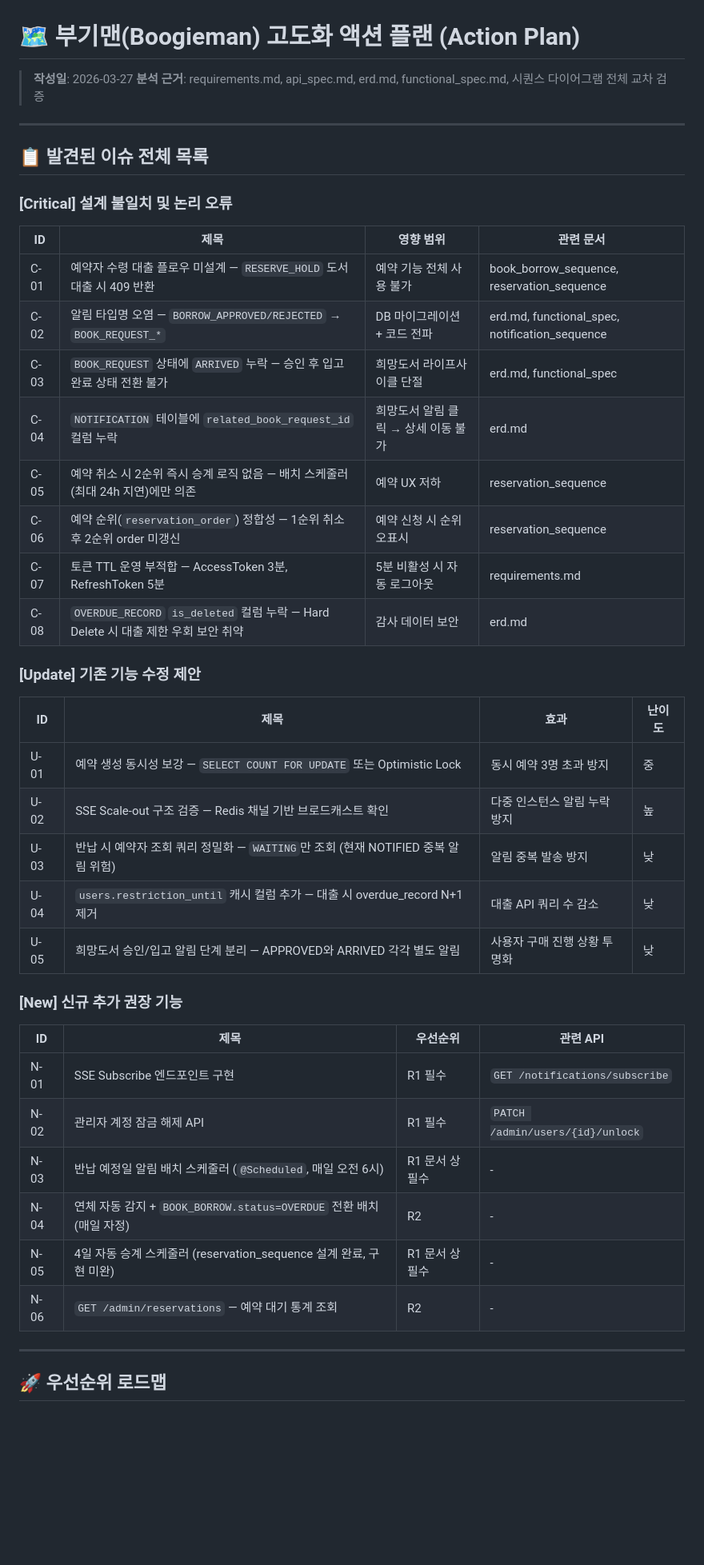
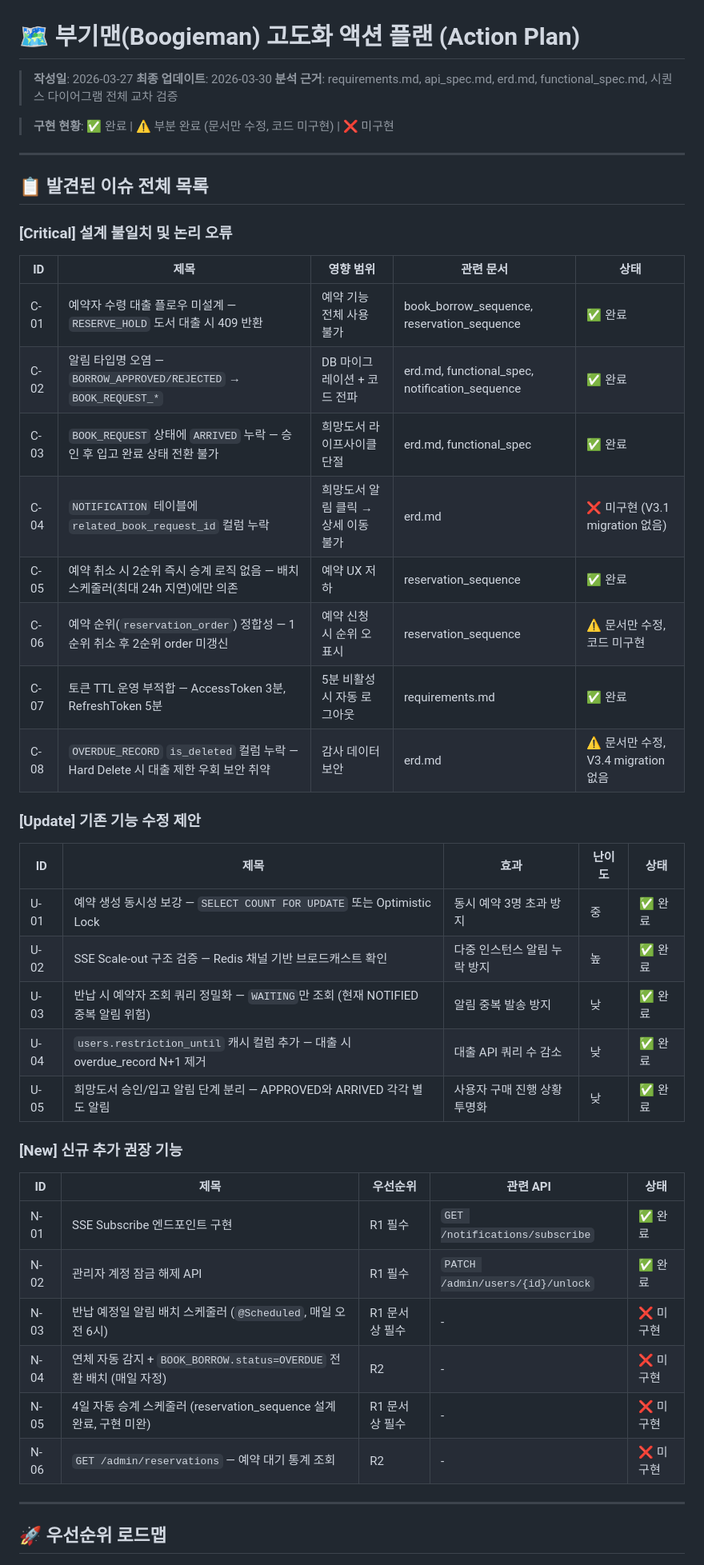
Before and after one commit to Boogieman-lab/book-management-system, a Markdown page: docs/04_development/action_plan.md, the part around the change. Shown at 80% size. GitHub-like rendering; blank space fills up the shorter version.

Commit message:
docs: 액션 플랜 상태 업데이트

```diff
--- a/docs/04_development/action_plan.md
+++ b/docs/04_development/action_plan.md
@@ -1,7 +1,10 @@
 # 🗺️ 부기맨(Boogieman) 고도화 액션 플랜 (Action Plan)
 
 > **작성일**: 2026-03-27
+> **최종 업데이트**: 2026-03-30
 > **분석 근거**: requirements.md, api_spec.md, erd.md, functional_spec.md, 시퀀스 다이어그램 전체 교차 검증
+
+> **구현 현황**: ✅ 완료 | ⚠️ 부분 완료 (문서만 수정, 코드 미구현) | ❌ 미구현
 
 ---
 
@@ -9,37 +12,37 @@
 
 ### [Critical] 설계 불일치 및 논리 오류
 
-| ID | 제목 | 영향 범위 | 관련 문서 |
-|----|------|-----------|----------|
-| C-01 | 예약자 수령 대출 플로우 미설계 — `RESERVE_HOLD` 도서 대출 시 409 반환 | 예약 기능 전체 사용 불가 | book_borrow_sequence, reservation_sequence |
-| C-02 | 알림 타입명 오염 — `BORROW_APPROVED/REJECTED` → `BOOK_REQUEST_*` | DB 마이그레이션 + 코드 전파 | erd.md, functional_spec, notification_sequence |
-| C-03 | `BOOK_REQUEST` 상태에 `ARRIVED` 누락 — 승인 후 입고 완료 상태 전환 불가 | 희망도서 라이프사이클 단절 | erd.md, functional_spec |
-| C-04 | `NOTIFICATION` 테이블에 `related_book_request_id` 컬럼 누락 | 희망도서 알림 클릭 → 상세 이동 불가 | erd.md |
-| C-05 | 예약 취소 시 2순위 즉시 승계 로직 없음 — 배치 스케줄러(최대 24h 지연)에만 의존 | 예약 UX 저하 | reservation_sequence |
-| C-06 | 예약 순위(`reservation_order`) 정합성 — 1순위 취소 후 2순위 order 미갱신 | 예약 신청 시 순위 오표시 | reservation_sequence |
-| C-07 | 토큰 TTL 운영 부적합 — AccessToken 3분, RefreshToken 5분 | 5분 비활성 시 자동 로그아웃 | requirements.md |
-| C-08 | `OVERDUE_RECORD` `is_deleted` 컬럼 누락 — Hard Delete 시 대출 제한 우회 보안 취약 | 감사 데이터 보안 | erd.md |
+| ID | 제목 | 영향 범위 | 관련 문서 | 상태     |
+|----|------|-----------|----------|--------|
+| C-01 | 예약자 수령 대출 플로우 미설계 — `RESERVE_HOLD` 도서 대출 시 409 반환 | 예약 기능 전체 사용 불가 | book_borrow_sequence, reservation_sequence | ✅ 완료 |
+| C-02 | 알림 타입명 오염 — `BORROW_APPROVED/REJECTED` → `BOOK_REQUEST_*` | DB 마이그레이션 + 코드 전파 | erd.md, functional_spec, notification_sequence | ✅ 완료 |
+| C-03 | `BOOK_REQUEST` 상태에 `ARRIVED` 누락 — 승인 후 입고 완료 상태 전환 불가 | 희망도서 라이프사이클 단절 | erd.md, functional_spec | ✅ 완료 |
+| C-04 | `NOTIFICATION` 테이블에 `related_book_request_id` 컬럼 누락 | 희망도서 알림 클릭 → 상세 이동 불가 | erd.md | ❌ 미구현 (V3.1 migration 없음) |
+| C-05 | 예약 취소 시 2순위 즉시 승계 로직 없음 — 배치 스케줄러(최대 24h 지연)에만 의존 | 예약 UX 저하 | reservation_sequence | ✅ 완료 |
+| C-06 | 예약 순위(`reservation_order`) 정합성 — 1순위 취소 후 2순위 order 미갱신 | 예약 신청 시 순위 오표시 | reservation_sequence | ⚠️ 문서만 수정, 코드 미구현 |
+| C-07 | 토큰 TTL 운영 부적합 — AccessToken 3분, RefreshToken 5분 | 5분 비활성 시 자동 로그아웃 | requirements.md | ✅ 완료 |
+| C-08 | `OVERDUE_RECORD` `is_deleted` 컬럼 누락 — Hard Delete 시 대출 제한 우회 보안 취약 | 감사 데이터 보안 | erd.md | ⚠️ 문서만 수정, V3.4 migration 없음 |
 
 ### [Update] 기존 기능 수정 제안
 
-| ID | 제목 | 효과 | 난이도 |
-|----|------|------|--------|
-| U-01 | 예약 생성 동시성 보강 — `SELECT COUNT FOR UPDATE` 또는 Optimistic Lock | 동시 예약 3명 초과 방지 | 중 |
-| U-02 | SSE Scale-out 구조 검증 — Redis 채널 기반 브로드캐스트 확인 | 다중 인스턴스 알림 누락 방지 | 높 |
-| U-03 | 반납 시 예약자 조회 쿼리 정밀화 — `WAITING`만 조회 (현재 NOTIFIED 중복 알림 위험) | 알림 중복 발송 방지 | 낮 |
-| U-04 | `users.restriction_until` 캐시 컬럼 추가 — 대출 시 overdue_record N+1 제거 | 대출 API 쿼리 수 감소 | 낮 |
-| U-05 | 희망도서 승인/입고 알림 단계 분리 — APPROVED와 ARRIVED 각각 별도 알림 | 사용자 구매 진행 상황 투명화 | 낮 |
+| ID | 제목 | 효과 | 난이도 | 상태   |
+|----|------|------|--------|------|
+| U-01 | 예약 생성 동시성 보강 — `SELECT COUNT FOR UPDATE` 또는 Optimistic Lock | 동시 예약 3명 초과 방지 | 중 | ✅ 완료     |
+| U-02 | SSE Scale-out 구조 검증 — Redis 채널 기반 브로드캐스트 확인 | 다중 인스턴스 알림 누락 방지 | 높 | ✅ 완료     |
+| U-03 | 반납 시 예약자 조회 쿼리 정밀화 — `WAITING`만 조회 (현재 NOTIFIED 중복 알림 위험) | 알림 중복 발송 방지 | 낮 | ✅ 완료     |
+| U-04 | `users.restriction_until` 캐시 컬럼 추가 — 대출 시 overdue_record N+1 제거 | 대출 API 쿼리 수 감소 | 낮 | ✅ 완료 |
+| U-05 | 희망도서 승인/입고 알림 단계 분리 — APPROVED와 ARRIVED 각각 별도 알림 | 사용자 구매 진행 상황 투명화 | 낮 | ✅ 완료 |
 
 ### [New] 신규 추가 권장 기능
 
-| ID | 제목 | 우선순위 | 관련 API |
-|----|------|----------|----------|
-| N-01 | SSE Subscribe 엔드포인트 구현 | R1 필수 | `GET /notifications/subscribe` |
-| N-02 | 관리자 계정 잠금 해제 API | R1 필수 | `PATCH /admin/users/{id}/unlock` |
-| N-03 | 반납 예정일 알림 배치 스케줄러 (`@Scheduled`, 매일 오전 6시) | R1 문서 상 필수 | - |
-| N-04 | 연체 자동 감지 + `BOOK_BORROW.status=OVERDUE` 전환 배치 (매일 자정) | R2 | - |
-| N-05 | 4일 자동 승계 스케줄러 (reservation_sequence 설계 완료, 구현 미완) | R1 문서 상 필수 | - |
-| N-06 | `GET /admin/reservations` — 예약 대기 통계 조회 | R2 | - |
+| ID   | 제목 | 우선순위 | 관련 API | 상태    |
+|------|------|----------|----------|-------|
+| N-01 | SSE Subscribe 엔드포인트 구현 | R1 필수 | `GET /notifications/subscribe` | ✅ 완료  |
+| N-02 | 관리자 계정 잠금 해제 API | R1 필수 | `PATCH /admin/users/{id}/unlock` | ✅ 완료  |
+| N-03 | 반납 예정일 알림 배치 스케줄러 (`@Scheduled`, 매일 오전 6시) | R1 문서 상 필수 | - | ❌ 미구현 |
+| N-04 | 연체 자동 감지 + `BOOK_BORROW.status=OVERDUE` 전환 배치 (매일 자정) | R2 | - | ❌ 미구현 |
+| N-05 | 4일 자동 승계 스케줄러 (reservation_sequence 설계 완료, 구현 미완) | R1 문서 상 필수 | - | ❌ 미구현 |
+| N-06 | `GET /admin/reservations` — 예약 대기 통계 조회 | R2 | - | ❌ 미구현 |
 
 ---
 
```
